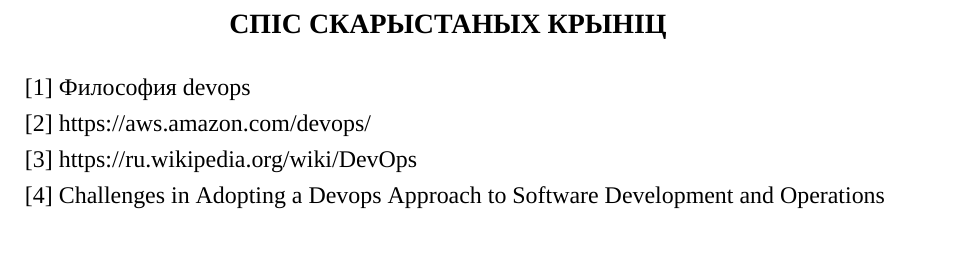
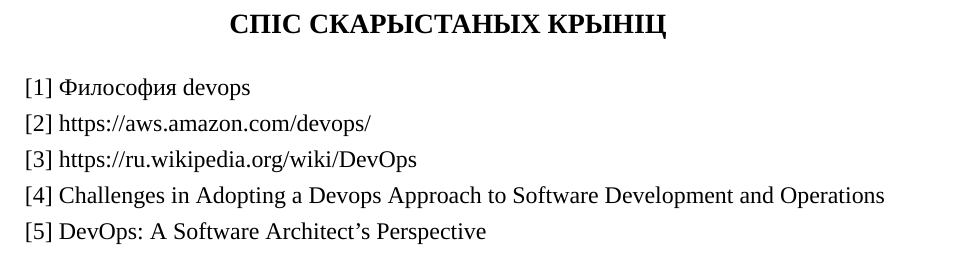
Before and after one commit to Paladin-Dranser/TRiSPZ-Coursework-, a LaTeX document (coursework.tex, which reads list_of_sources.tex): part of page 8 of 8, cut so that both start at the same text. Compiled offline with XeLaTeX; a missing font is replaced by an installed copy or a similar font.

Commit message:
Add a new book

```diff
--- a/list_of_sources.tex
+++ b/list_of_sources.tex
@@ -4,12 +4,19 @@
 
 \begin{enumerate}[{label=[\arabic{*}]}]
 
-\item Философия devops \label{book_effective_devops}
+\item Философия devops
+    \label{book:Effective Devops}
 
-\item https://aws.amazon.com/devops/ \label{site_aws.amazon.com/devops}
+\item https://aws.amazon.com/devops/
+    \label{site:aws.amazon.com/devops}
 
-\item https://ru.wikipedia.org/wiki/DevOps \label{site_ru.wikipedia.org/wiki/devops}
+\item https://ru.wikipedia.org/wiki/DevOps
+    \label{site:ru.wikipedia.org/wiki/devops}
 
-\item Challenges in Adopting a Devops Approach to Software Development and Operations \label{article_challenges_in_adopting_a_Devops}
+\item Challenges in Adopting a Devops Approach to Software Development and Operations
+    \label{article:Challenges in Adopting a Devops}
+
+\item DevOps: A Software Architect's Perspective
+    \label{book:DevOps: A Software Architect's Perspective}
 
 \end{enumerate}
```
